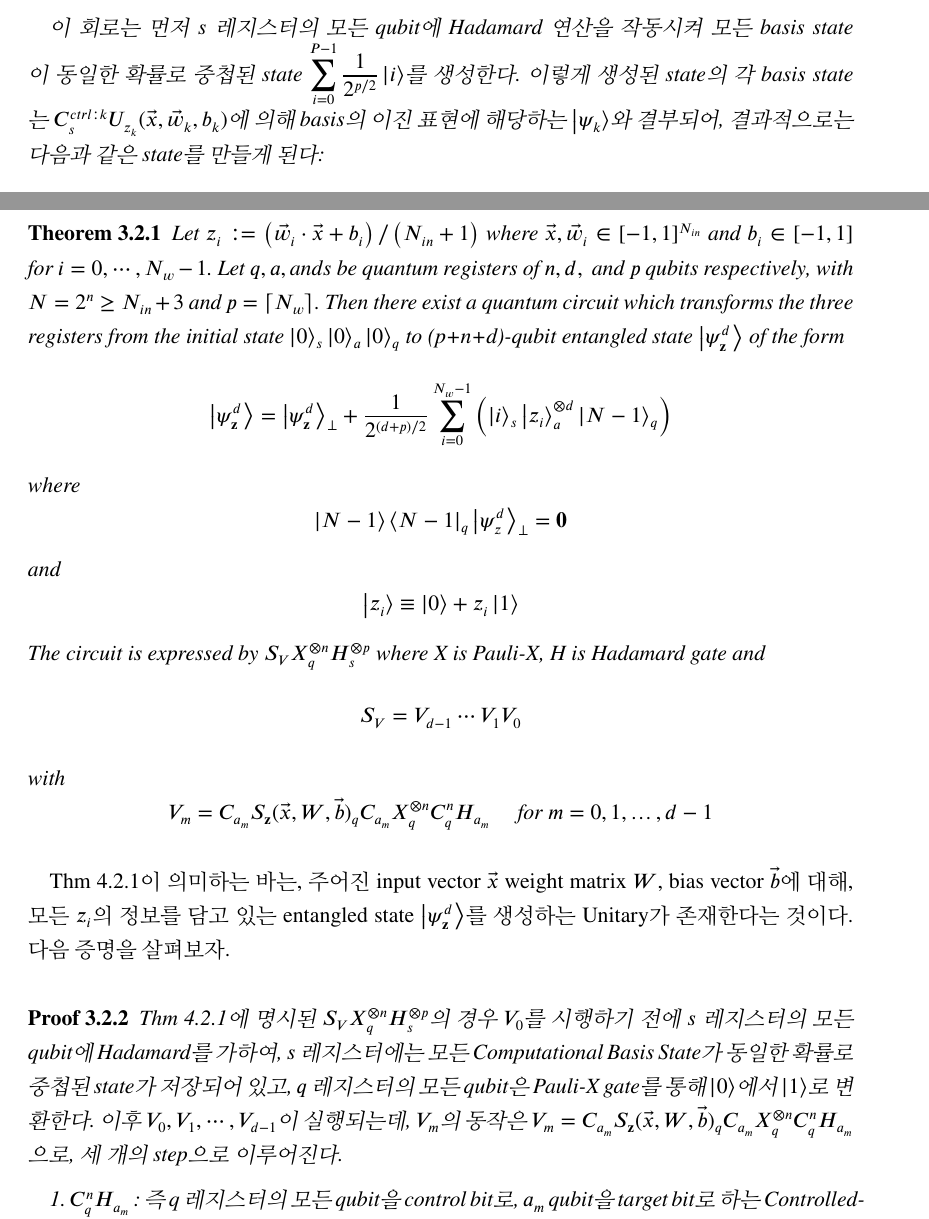
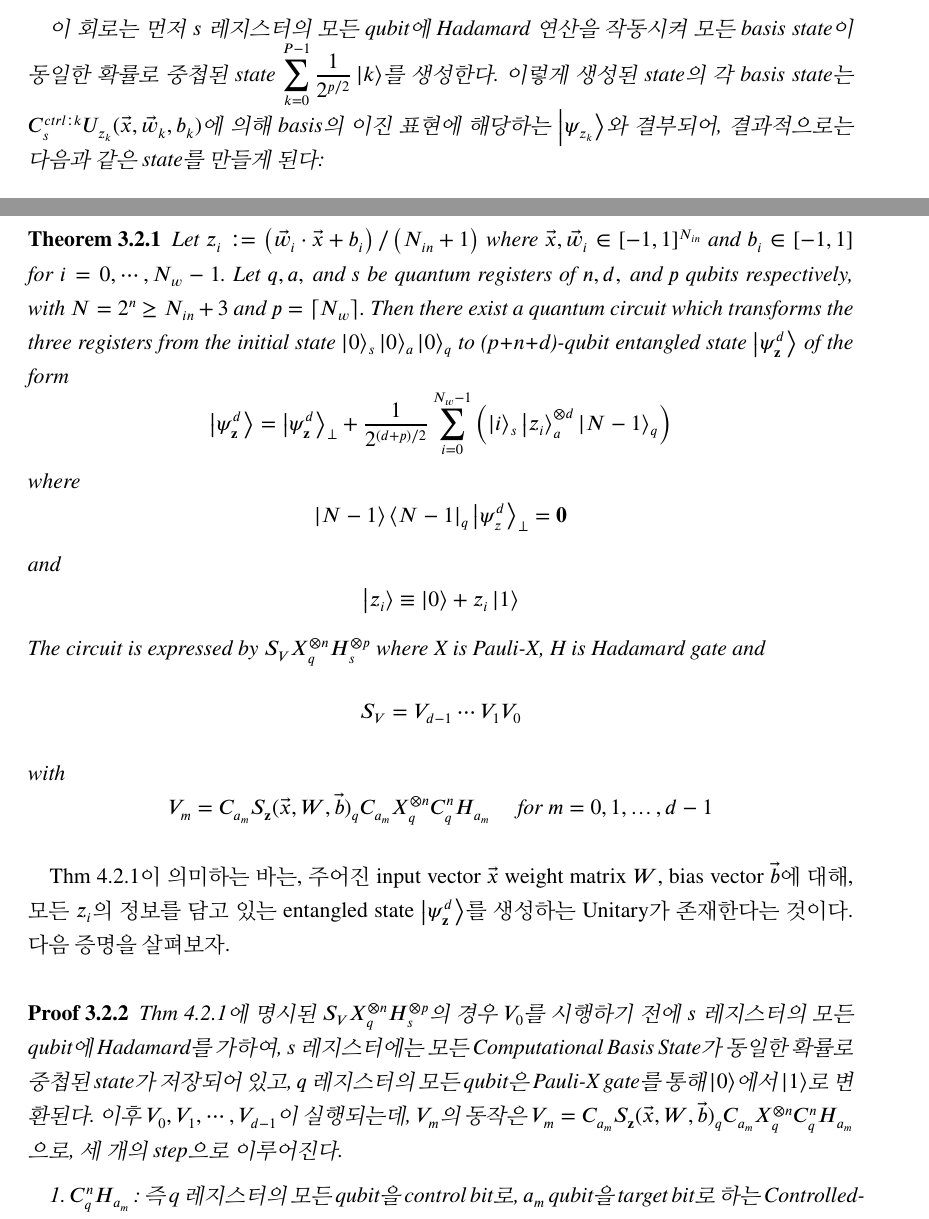
Before and after one commit to sehyunsix/NERF-vs-QRF, a LaTeX thesis (report/manuscript.tex, which reads report/chaps/ch4-Research.tex): two parts of pages 24 and 25 of 46, joined at a grey line, cut so that both start at the same text. Compiled offline with pdfLaTeX.

Commit message:
Reconstruct

```diff
--- a/report/chaps/ch4-Research.tex
+++ b/report/chaps/ch4-Research.tex
@@ -190,7 +190,7 @@ Lemma 4.2.1은, 보유한 각 \(\vec{w}_i\)에 대한 \(\displaystyle {z}_i\)
     \]
     여기에서 \(C_{s}^{ctrl:k}U_{z_k}(\vec{x}, \vec{w}_k, b_k)\)는 \(s\) 레지스터의 상태가 \(k\)의 이진 표현과 같은 경우, \(q\) 레지스터에 \(U_{z_k}(\vec{x}, \vec{w}_k, b_k)\) 연산을 작동시키는 Controlled-Gate이다.
 
-    이 회로는 먼저 \(s\) 레지스터의 모든 qubit에 Hadamard 연산을 작동시켜 모든 basis state이 동일한 확률로 중첩된 state \(\displaystyle \sum_{i=0}^{P-1} {1\over {2^{p/2}}}\ket{i}\)를 생성한다. 이렇게 생성된 state의 각 basis state는 \(C_{s}^{ctrl:k}U_{z_k}(\vec{x}, \vec{w}_k, b_k)\)에 의해 basis의 이진 표현에 해당하는 $\ket{\psi_k}$와 결부되어, 결과적으로는 다음과 같은 state를 만들게 된다:
+    이 회로는 먼저 \(s\) 레지스터의 모든 qubit에 Hadamard 연산을 작동시켜 모든 basis state이 동일한 확률로 중첩된 state \(\displaystyle \sum_{k=0}^{P-1} {1\over {2^{p/2}}}\ket{k}\)를 생성한다. 이렇게 생성된 state의 각 basis state는 \(C_{s}^{ctrl:k}U_{z_k}(\vec{x}, \vec{w}_k, b_k)\)에 의해 basis의 이진 표현에 해당하는 $\ket{\psi_{z_k}}$와 결부되어, 결과적으로는 다음과 같은 state를 만들게 된다:
     \[
         \ket{\psi_{\mathbf{z}}} := \sum_{i=0}^{P-1} {1\over {2^{p/2}}} \ket{\psi_{z_i}}_q \ket{i}_s
     \]
@@ -227,7 +227,7 @@ Thm 4.2.1이 의미하는 바는, 주어진 input vector \(\vec x\) weight matri
 \begin{pf}
 % Thm 4.1.1의 증명에 의해, for \(i = 0, \dots, d-1, \quad V_i : \ket{\psi_z^i} \mapsto \ket{\psi_z^{i+1}}\)의 동작을 알 수 있다.
 
-Thm 4.2.1에 명시된 \(S_V X_q^{\otimes n} H_s^{\otimes p}\)의 경우 $V_0$를 시행하기 전에 \(s\) 레지스터의 모든 qubit에 Hadamard를 가하여, \(s\) 레지스터에는 모든 Computational Basis State가 동일한 확률로 중첩된 state가 저장되어 있고, \(q\) 레지스터의 모든 qubit은 Pauli-X gate를 통해 \(\ket 0\)에서 \(\ket 1\)로 변환한다. 이후 \(V_0, V_1, \cdots, V_{d-1}\)이 실행되는데, $V_m$의 동작은 \(V_m = C_{a_m}S_{\mathbf{z}}(\vec{x}, W, \vec{b})_q C_{a_m}X^{\otimes n}_q C_q^nH_{a_m}\)으로, 세 개의 step으로 이루어진다.
+Thm 4.2.1에 명시된 \(S_V X_q^{\otimes n} H_s^{\otimes p}\)의 경우 $V_0$를 시행하기 전에 \(s\) 레지스터의 모든 qubit에 Hadamard를 가하여, \(s\) 레지스터에는 모든 Computational Basis State가 동일한 확률로 중첩된 state가 저장되어 있고, \(q\) 레지스터의 모든 qubit은 Pauli-X gate를 통해 \(\ket 0\)에서 \(\ket 1\)로 변환된다. 이후 \(V_0, V_1, \cdots, V_{d-1}\)이 실행되는데, $V_m$의 동작은 \(V_m = C_{a_m}S_{\mathbf{z}}(\vec{x}, W, \vec{b})_q C_{a_m}X^{\otimes n}_q C_q^nH_{a_m}\)으로, 세 개의 step으로 이루어진다.
 
 1. \(C_q^nH_{a_m}\) : 즉 q 레지스터의 모든 qubit을 control bit로, \(a_m\) qubit을 target bit로 하는 Controlled-Hadamard 연산을 적용한다.
 
```
Also changed, not shown: report/chaps/ch4-Research.tex (2 more changed lines), 2 other files.
